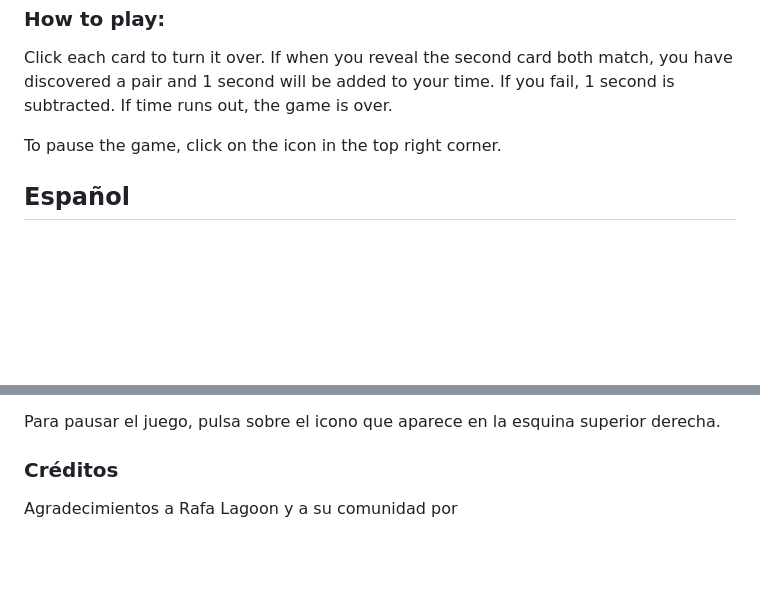
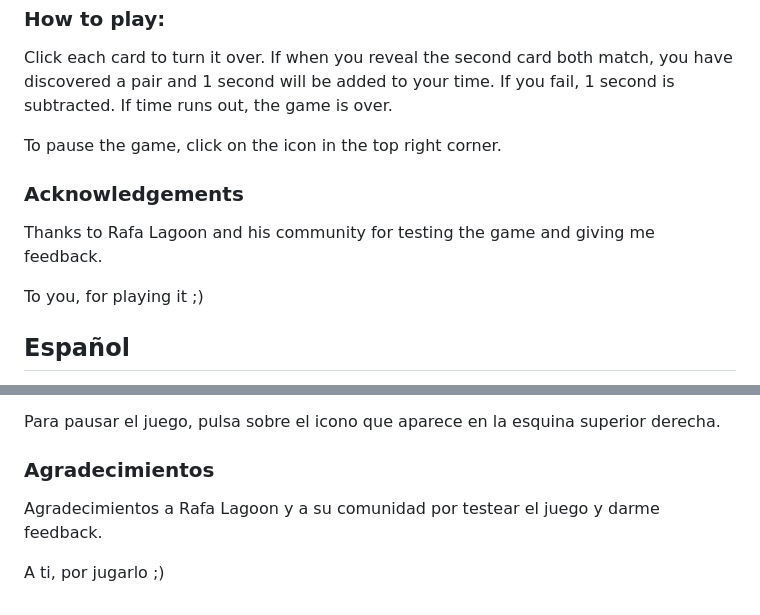
Before and after one commit to son-link/hallomatch, a Markdown page: README.md, 2 parts joined by grey strips. Rendered like a GitHub page; blank space fills up the shorter version.

```diff
--- a/README.md
+++ b/README.md
@@ -35,6 +35,12 @@ Click each card to turn it over. If when you reveal the second card both match,
 
 To pause the game, click on the icon in the top right corner.
 
+### Acknowledgements
+
+Thanks to Rafa Lagoon and his community for testing the game and giving me feedback.
+
+To you, for playing it ;)
+
 ## Español
 
 Hallomatch es un pequeño juego de buscar parejas de cartas con temática de Halloween.
@@ -71,8 +77,8 @@ Pulsa cada carta para darle la vuelta. Si al revelar la segunda ambas coinciden,
 
 Para pausar el juego, pulsa sobre el icono que aparece en la esquina superior derecha.
 
-### Créditos
+### Agradecimientos
 
+Agradecimientos a Rafa Lagoon y a su comunidad por testear el juego y darme feedback.
 
-
-Agradecimientos a Rafa Lagoon y a su comunidad por
+A ti, por jugarlo ;)
```
